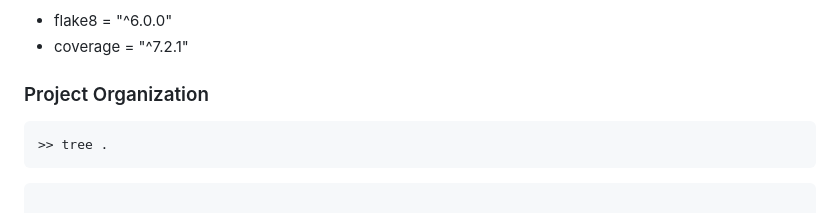
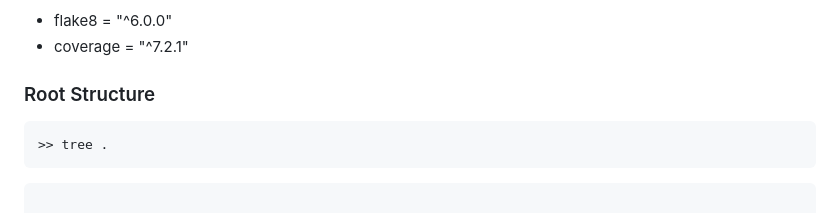
Before and after one commit to MarsBroshok96/python-project-52, a Markdown page: README.md, the part around one of its changes. Rendered like a GitHub page.

````diff
--- a/README.md
+++ b/README.md
@@ -84,7 +84,7 @@ List of dev-dependencies:
 - flake8 = "^6.0.0"
 - coverage = "^7.2.1"
 
-### Project Organization
+### Root Structure
 
 ```bash
 >> tree .
````
Also changed, not shown: other parts of README.md (+1 -1 lines).
